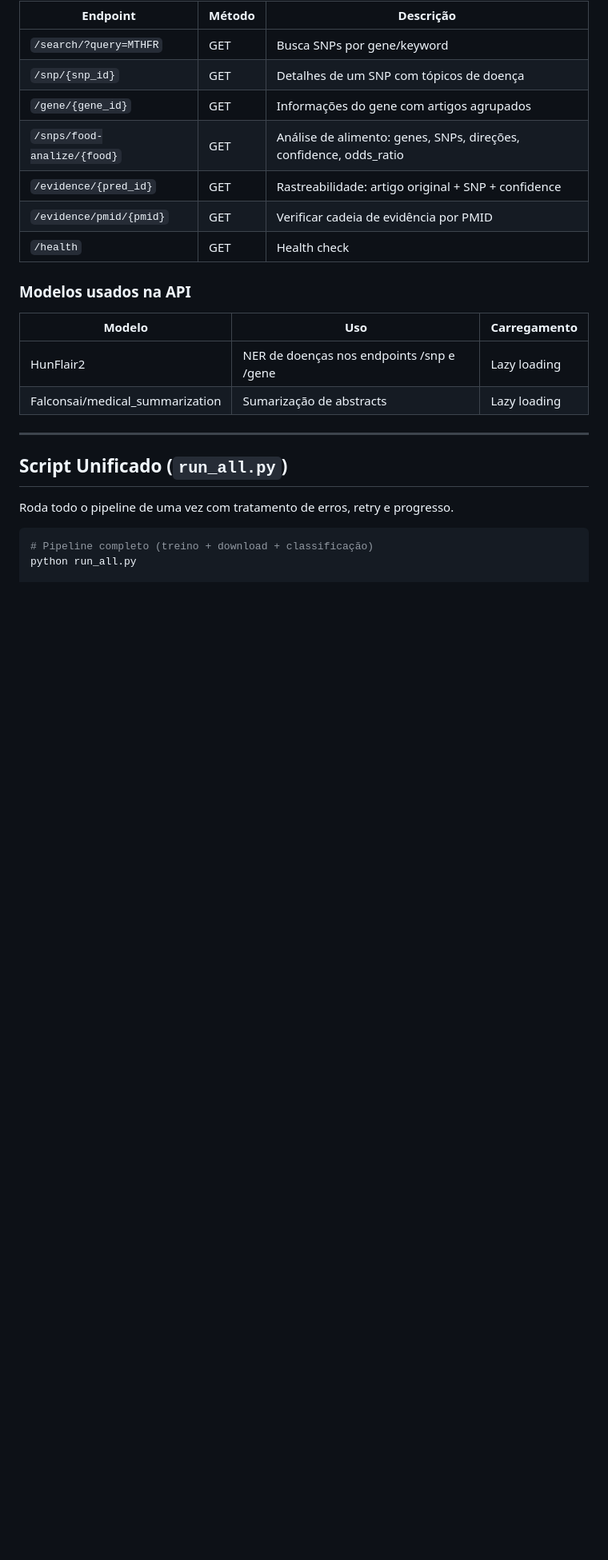
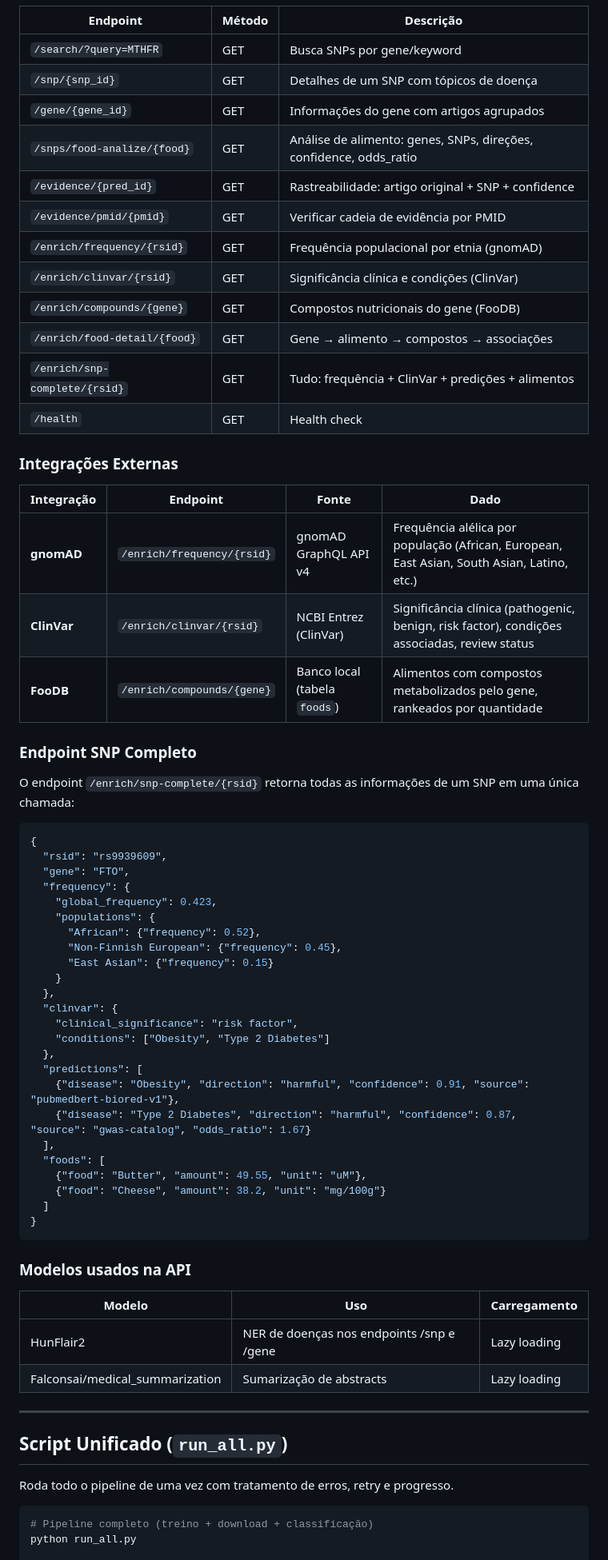
Before and after one commit to unir-dacc/vanda, a Markdown page: docs/ARCHITECTURE.md, the part around one of its changes. Shown at 80% size. Drawn GitHub-style; blank space fills up the shorter version.

Commit message:
docs: Atualizar com integrações gnomAD/ClinVar/FooDB, normalização, snp_preds 64.9K

````diff
--- a/docs/ARCHITECTURE.md
+++ b/docs/ARCHITECTURE.md
@@ -216,7 +232,51 @@ CREATE TABLE snp_preds (
 | `/snps/food-analize/{food}` | GET | Análise de alimento: genes, SNPs, direções, confidence, odds_ratio |
 | `/evidence/{pred_id}` | GET | Rastreabilidade: artigo original + SNP + confidence |
 | `/evidence/pmid/{pmid}` | GET | Verificar cadeia de evidência por PMID |
+| `/enrich/frequency/{rsid}` | GET | Frequência populacional por etnia (gnomAD) |
+| `/enrich/clinvar/{rsid}` | GET | Significância clínica e condições (ClinVar) |
+| `/enrich/compounds/{gene}` | GET | Compostos nutricionais do gene (FooDB) |
+| `/enrich/food-detail/{food}` | GET | Gene → alimento → compostos → associações |
+| `/enrich/snp-complete/{rsid}` | GET | Tudo: frequência + ClinVar + predições + alimentos |
 | `/health` | GET | Health check |
+
+### Integrações Externas
+
+| Integração | Endpoint | Fonte | Dado |
+|---|---|---|---|
+| **gnomAD** | `/enrich/frequency/{rsid}` | gnomAD GraphQL API v4 | Frequência alélica por população (African, European, East Asian, South Asian, Latino, etc.) |
+| **ClinVar** | `/enrich/clinvar/{rsid}` | NCBI Entrez (ClinVar) | Significância clínica (pathogenic, benign, risk factor), condições associadas, review status |
+| **FooDB** | `/enrich/compounds/{gene}` | Banco local (tabela `foods`) | Alimentos com compostos metabolizados pelo gene, rankeados por quantidade |
+
+### Endpoint SNP Completo
+
+O endpoint `/enrich/snp-complete/{rsid}` retorna todas as informações de um SNP em uma única chamada:
+
+```json
+{
+  "rsid": "rs9939609",
+  "gene": "FTO",
+  "frequency": {
+    "global_frequency": 0.423,
+    "populations": {
+      "African": {"frequency": 0.52},
+      "Non-Finnish European": {"frequency": 0.45},
+      "East Asian": {"frequency": 0.15}
+    }
+  },
+  "clinvar": {
+    "clinical_significance": "risk factor",
+    "conditions": ["Obesity", "Type 2 Diabetes"]
+  },
+  "predictions": [
+    {"disease": "Obesity", "direction": "harmful", "confidence": 0.91, "source": "pubmedbert-biored-v1"},
+    {"disease": "Type 2 Diabetes", "direction": "harmful", "confidence": 0.87, "source": "gwas-catalog", "odds_ratio": 1.67}
+  ],
+  "foods": [
+    {"food": "Butter", "amount": 49.55, "unit": "uM"},
+    {"food": "Cheese", "amount": 38.2, "unit": "mg/100g"}
+  ]
+}
+```
 
 ### Modelos usados na API
 
````
Also changed, not shown: other parts of docs/ARCHITECTURE.md (+24 -6 lines).
